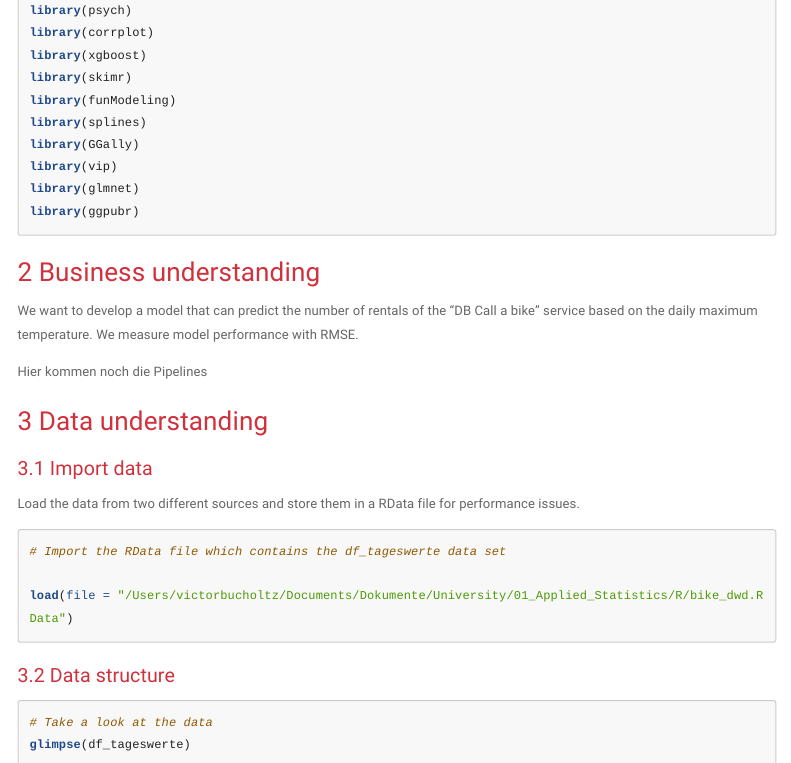
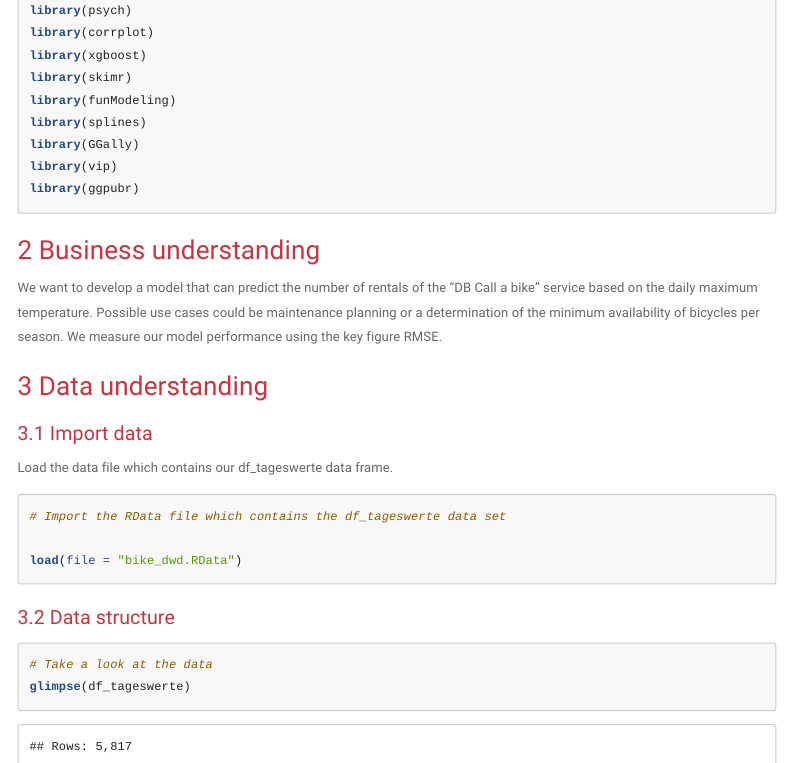
Before and after one commit to bchltz/UniProjects, an R Markdown document (db-bike_bu.Rmd): the page in a window 1100 px wide, from 310 px down, and a second part further down, joined at a grey line. Rendered offline with R 4.5, knitr and Pandoc, with nearby package versions; some code elsewhere in the file could not run offline; menus at the side of the page are left out; long lines of code are wrapped.

Commit message:
current version

````diff
--- a/db-bike_bu.Rmd
+++ b/db-bike_bu.Rmd
@@ -72,62 +71,37 @@ library(funModeling)
 library(splines)
 library(GGally)
 library(vip)
-library(glmnet)
 library(ggpubr)
 ```
 
 # Business understanding
 
 We want to develop a model that can predict the number of rentals of the "DB Call a bike" service based on the daily maximum temperature.
-We measure model performance with RMSE.
-
-Hier kommen noch die Pipelines
+Possible use cases could be maintenance planning or a determination of the minimum availability of bicycles per season.
+We measure our model performance using the key figure RMSE.
 
 # Data understanding
 
 ## Import data
 
-Load the data from two different sources and store them in a RData file for performance issues.
-
+Load the data file which contains our df_tageswerte data frame.
 ```{r}
-
 # Import the RData file which contains the df_tageswerte data set
 
-load(file = "/Users/victorbucholtz/Documents/Dokumente/University/01_Applied_Statistics/R/bike_dwd.RData")
+load(file = "bike_dwd.RData")
 
 ```
 
 ## Data structure
-
 ```{r}
-
 # Take a look at the data
 glimpse(df_tageswerte)
+table(df_tageswerte$CITY_RENTAL_ZONE)
+```
+We have 21 variables, most of them are "doubles". The data types of the set df_tageswerte are fine, we need to keep in mind that the variable "duration" is in a specific date format (date difference) and could be rather difficult to handle. We might adjust that if needed.
 
-```
-The data set has the following Variables:
-dateday = day of booking
-CITY_RENTAL_ZONE = Location (City) of the individual bike station
-rentals = amount of daily rentals
-dauer = mean duration of rentals for the specific day
-wochentag = weekday
-QN_3
-FX = Maximum of the wind peak
-FM = Average of the wind peak
-QN_4
-Niederschlag = Precipitation level
-RSKF = Precipitation type
-SDK = Sunshine duration daily total
-SHK_TAG = Snow height daily value
-NM = Daily mean of the degree of coverage
-VPM = Daily average of steam pressure
-PM = Daily average air pressure
-TMK = Daily average temperature
-UPM = Daily average of relative humidity
-Temperatur = Daily maximum of the air temperature
-TNK = Daily minimum of air temperature in 2m height
-TGK = Minimum air temperature on the ground at a height of 5cm
-
+"City_Rental_Zone" contains the cities where the bicycles were rented. The cities were already filtered to the big five cities (Berlin, Hamburg, Cologne, Frankfurt am Main and Munich) when the data set was prepared.
+Our key variables are "rentals" (number of rentals per day) and "Temperatur" (maximum daily temperature). It is probably worth taking a closer look at "Niederschlag" (amount of precipitation per day) and "Dauer" (average driving time per rental per day). The other features contain further weather data which we will not describe closer.
 
 ## Data splitting
 
````
Also changed, not shown: db-bike-classification_new.Rmd (+24 -5 lines), db-bike-classification_new.html, db-bike_bu.Rmd (1 more changed lines).
